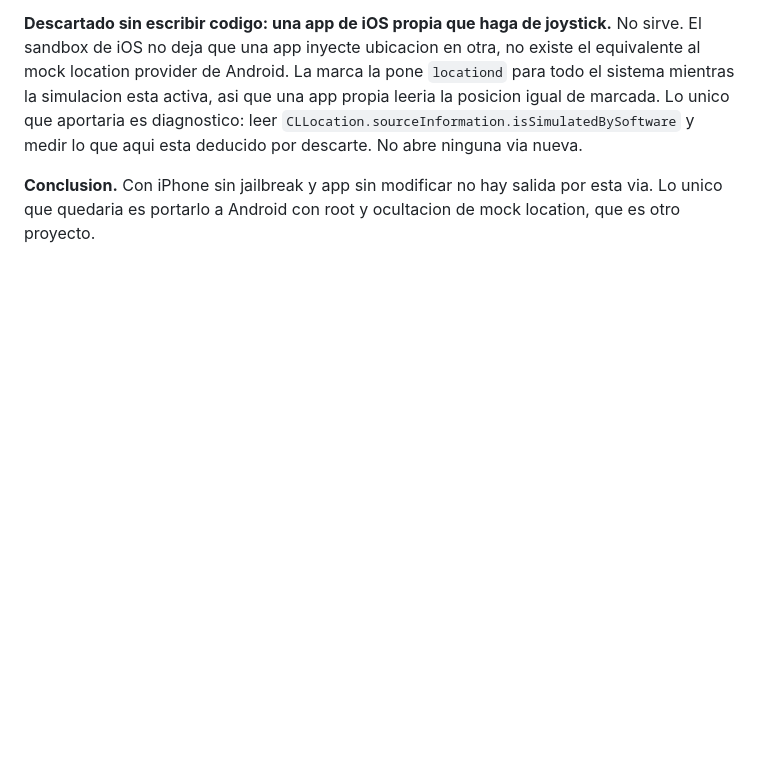
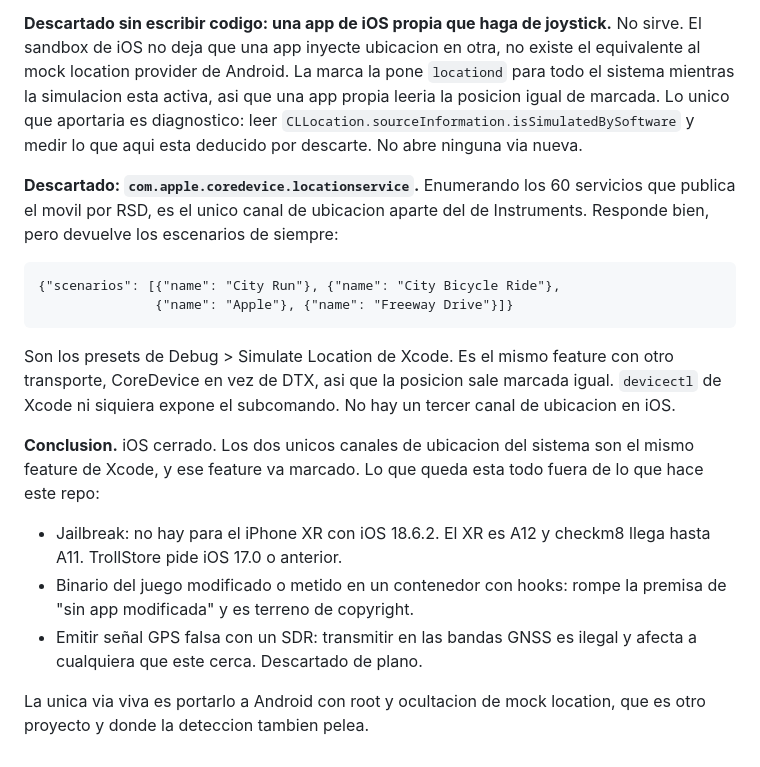
Before and after one commit to BaltaJmn/pogo, a Markdown page: README.md, the part around the change. GitHub-like rendering; blank space fills up the shorter version.

Commit message:
docs: descartar tambien com.apple.coredevice.locationservice
Enumerados los 60 servicios RSD del dispositivo. El unico canal de ubicacion
aparte del de Instruments es com.apple.coredevice.locationservice, que devuelve
los escenarios de Debug > Simulate Location de Xcode: mismo feature con otro
transporte, luego la posicion sale igual de marcada.

Se cierra la conclusion para iOS y se listan las vias restantes, todas fuera de
lo que hace este repo.

Co-Authored-By: Claude Opus 5 <noreply@anthropic.com>

````diff
--- a/README.md
+++ b/README.md
@@ -272,6 +272,30 @@ app propia leeria la posicion igual de marcada. Lo unico que aportaria es
 diagnostico: leer `CLLocation.sourceInformation.isSimulatedBySoftware` y medir lo
 que aqui esta deducido por descarte. No abre ninguna via nueva.
 
-**Conclusion.** Con iPhone sin jailbreak y app sin modificar no hay salida por
-esta via. Lo unico que quedaria es portarlo a Android con root y ocultacion de
-mock location, que es otro proyecto.
+**Descartado: `com.apple.coredevice.locationservice`.** Enumerando los 60
+servicios que publica el movil por RSD, es el unico canal de ubicacion aparte del
+de Instruments. Responde bien, pero devuelve los escenarios de siempre:
+
+```
+{"scenarios": [{"name": "City Run"}, {"name": "City Bicycle Ride"},
+               {"name": "Apple"}, {"name": "Freeway Drive"}]}
+```
+
+Son los presets de Debug > Simulate Location de Xcode. Es el mismo feature con
+otro transporte, CoreDevice en vez de DTX, asi que la posicion sale marcada
+igual. `devicectl` de Xcode ni siquiera expone el subcomando. No hay un tercer
+canal de ubicacion en iOS.
+
+**Conclusion.** iOS cerrado. Los dos unicos canales de ubicacion del sistema son
+el mismo feature de Xcode, y ese feature va marcado. Lo que queda esta todo fuera
+de lo que hace este repo:
+
+- Jailbreak: no hay para el iPhone XR con iOS 18.6.2. El XR es A12 y checkm8
+  llega hasta A11. TrollStore pide iOS 17.0 o anterior.
+- Binario del juego modificado o metido en un contenedor con hooks: rompe la
+  premisa de "sin app modificada" y es terreno de copyright.
+- Emitir señal GPS falsa con un SDR: transmitir en las bandas GNSS es ilegal y
+  afecta a cualquiera que este cerca. Descartado de plano.
+
+La unica via viva es portarlo a Android con root y ocultacion de mock location,
+que es otro proyecto y donde la deteccion tambien pelea.
````
